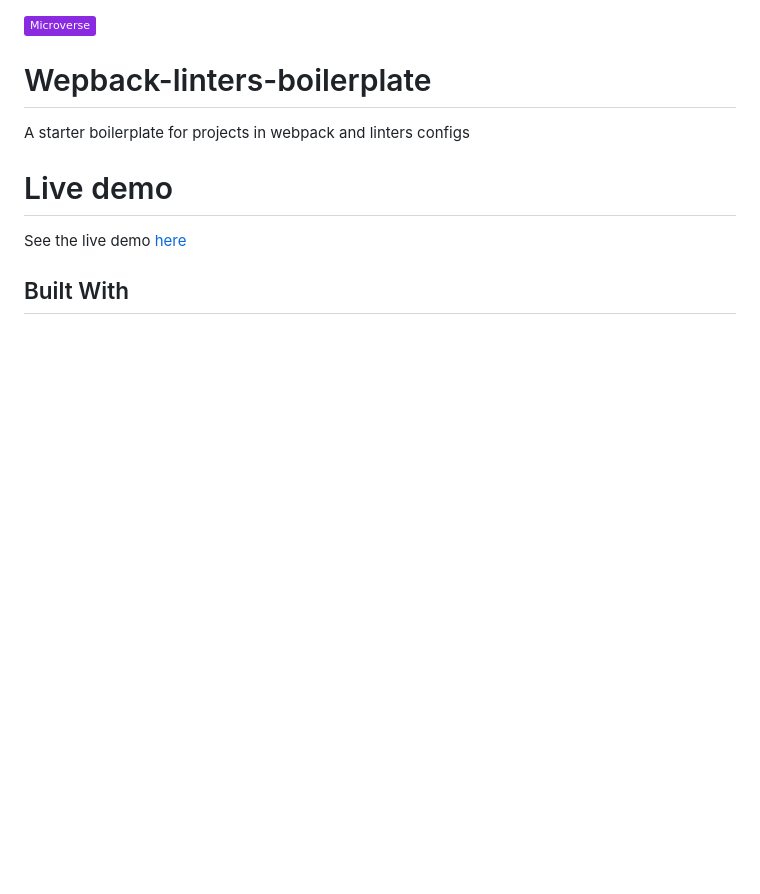
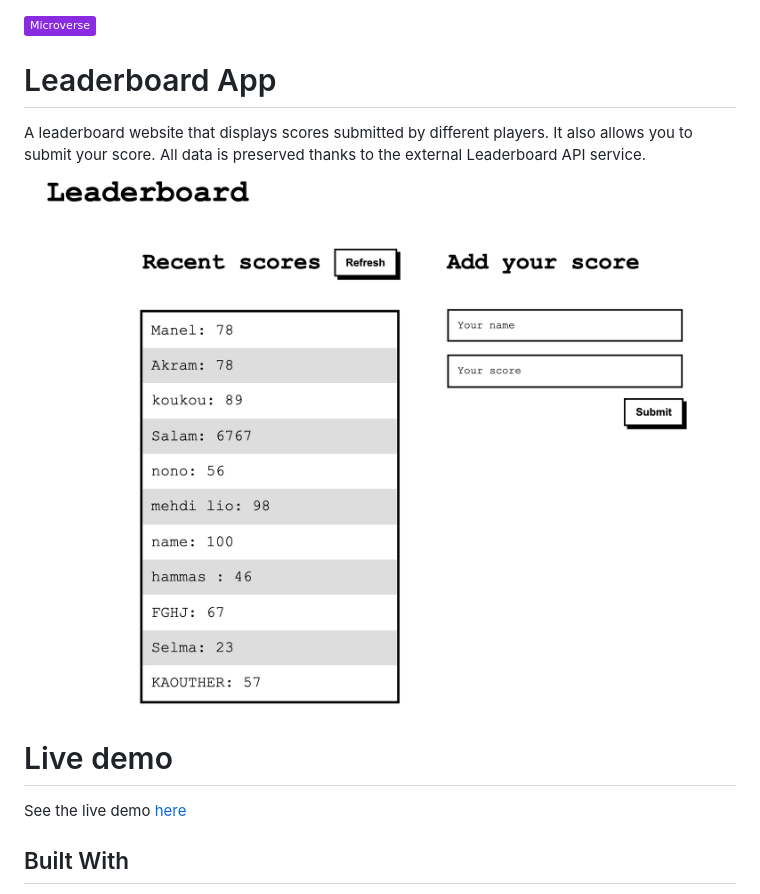
Before and after one commit to selma-belhadj/leaderboard-setup, a Markdown page: README.md, the part around the change. Drawn GitHub-style; pictures changed too: src/images/leaderboard.png (added); badges without logos; blank space fills up the shorter version.

Commit message:
Leaderboard: final touches

```diff
--- a/README.md
+++ b/README.md
@@ -1,8 +1,9 @@
 ![](https://img.shields.io/badge/Microverse-blueviolet)
 
-# Wepback-linters-boilerplate
+# Leaderboard App
 
-A starter boilerplate for projects in webpack and linters configs
+A leaderboard website that displays scores submitted by different players. It also allows you to submit your score. All data is preserved thanks to the external Leaderboard API service.
+![leaderboard list](./src/images/leaderboard.png)
 
 # Live demo
 See the live demo [here](https://selma-belhadj.github.io/leaderboard-setup/)
```
Also changed, not shown: 3 other files.
